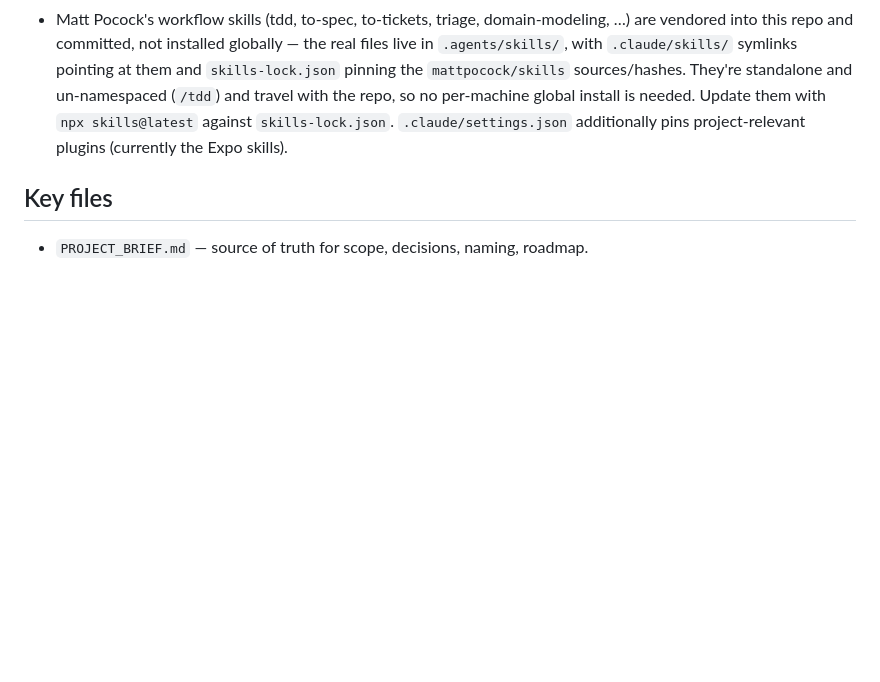
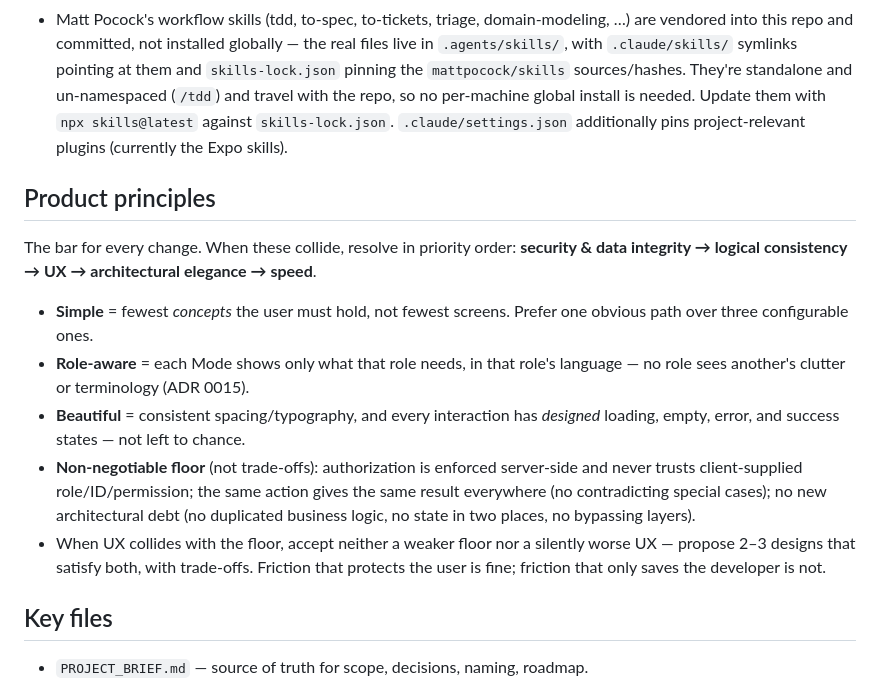
Before and after one commit to git-sparrow/kavtsya, a Markdown page: CLAUDE.md, the part around the change. GitHub-like rendering; blank space fills up the shorter version.

Commit message:
docs: add Product principles to CLAUDE.md — decision bar + conflict priority
Distilled from the role-Modes grill: the net-new, decision-guiding parts
only (simple = fewest concepts not screens; beautiful = designed
loading/empty/error/success states; the non-negotiable server-side-authz
floor; and the conflict-resolution priority order). Redundant restatements
and the "confirm before non-trivial work" cadence rule were deliberately
left out — already covered by grilling + /tdd review + harness honesty.

Co-Authored-By: Claude Opus 4.8 <noreply@anthropic.com>

```diff
--- a/CLAUDE.md
+++ b/CLAUDE.md
@@ -30,6 +30,16 @@ See the Tech stack table in `PROJECT_BRIEF.md` and `docs/adr/` for full rational
 - Keep it simple: no redundant functionality.
 - Matt Pocock's workflow skills (tdd, to-spec, to-tickets, triage, domain-modeling, …) are vendored into this repo and committed, not installed globally — the real files live in `.agents/skills/`, with `.claude/skills/` symlinks pointing at them and `skills-lock.json` pinning the `mattpocock/skills` sources/hashes. They're standalone and un-namespaced (`/tdd`) and travel with the repo, so no per-machine global install is needed. Update them with `npx skills@latest` against `skills-lock.json`. `.claude/settings.json` additionally pins project-relevant plugins (currently the Expo skills).
 
+## Product principles
+
+The bar for every change. When these collide, resolve in priority order: **security & data integrity → logical consistency → UX → architectural elegance → speed**.
+
+- **Simple** = fewest *concepts* the user must hold, not fewest screens. Prefer one obvious path over three configurable ones.
+- **Role-aware** = each Mode shows only what that role needs, in that role's language — no role sees another's clutter or terminology (ADR 0015).
+- **Beautiful** = consistent spacing/typography, and every interaction has *designed* loading, empty, error, and success states — not left to chance.
+- **Non-negotiable floor** (not trade-offs): authorization is enforced server-side and never trusts client-supplied role/ID/permission; the same action gives the same result everywhere (no contradicting special cases); no new architectural debt (no duplicated business logic, no state in two places, no bypassing layers).
+- When UX collides with the floor, accept neither a weaker floor nor a silently worse UX — propose 2–3 designs that satisfy both, with trade-offs. Friction that protects the user is fine; friction that only saves the developer is not.
+
 ## Key files
 
 - `PROJECT_BRIEF.md` — source of truth for scope, decisions, naming, roadmap.
```
